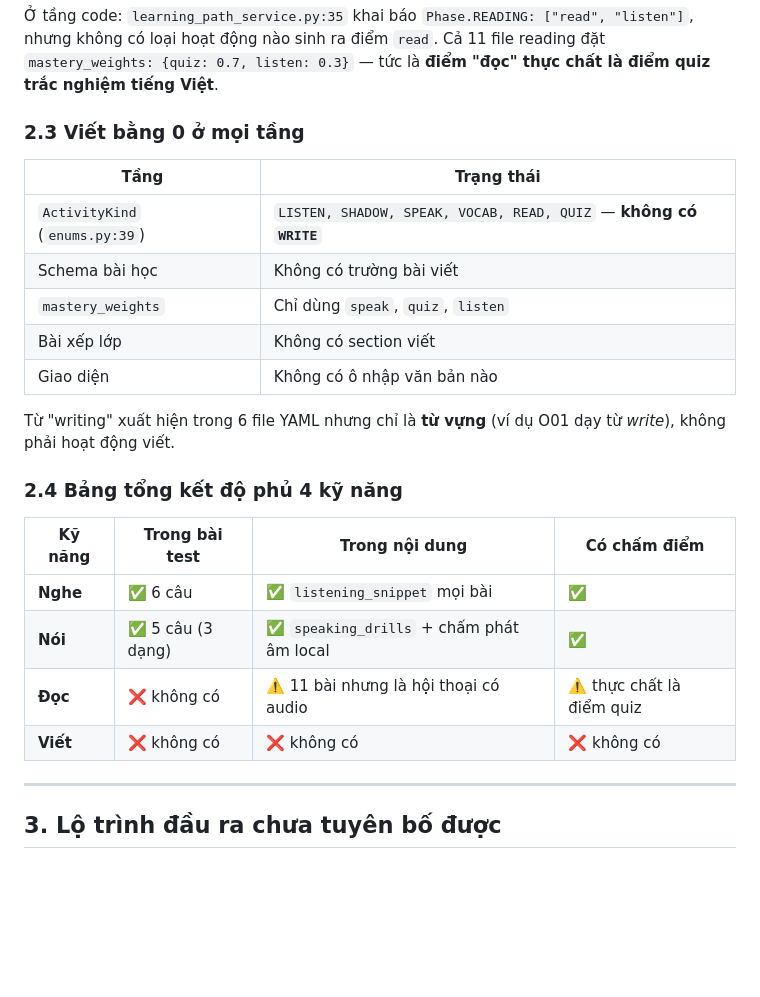
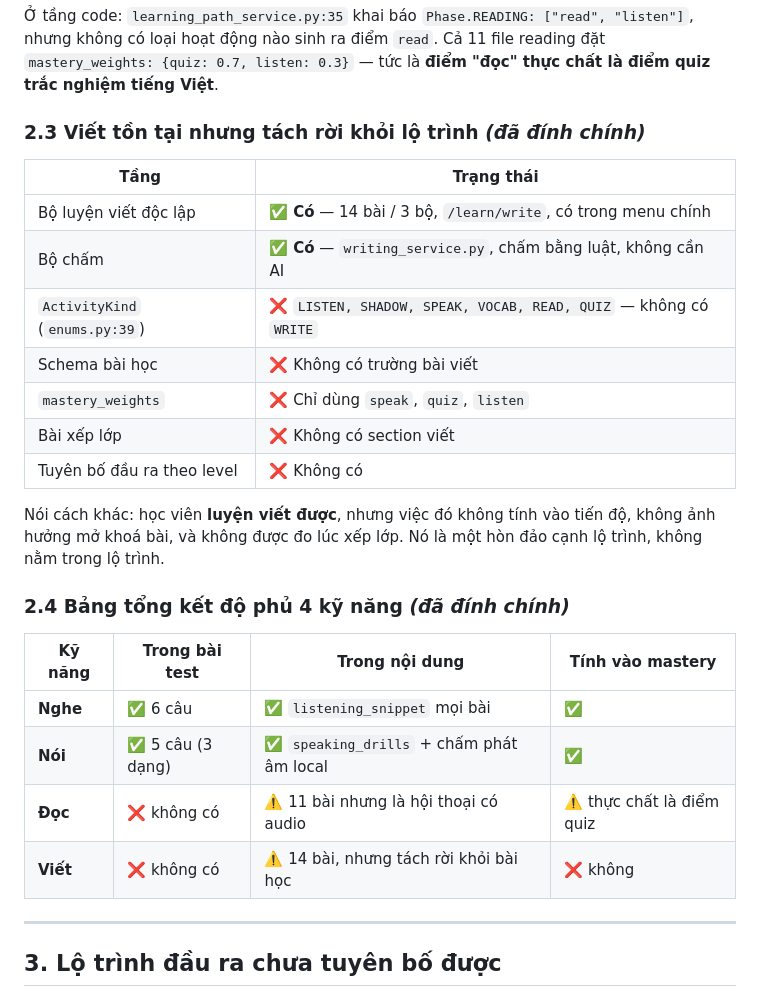
Before and after one commit to hoatrancntt-devops/tienganh_hoanchinh, a Markdown page: plans/reports/assessment-and-level-audit-260721-1114-placement-scoring-four-skills-level-ladder-report.md, the part around one of its changes. Rendered like a GitHub page; blank space fills up the shorter version.

```diff
--- a/plans/reports/assessment-and-level-audit-260721-1114-placement-scoring-four-skills-level-ladder-report.md
+++ b/plans/reports/assessment-and-level-audit-260721-1114-placement-scoring-four-skills-level-ladder-report.md
@@ -164,27 +174,29 @@ từ ngữ cảnh, tốc độ đọc, câu hỏi bằng tiếng Anh.
 loại hoạt động nào sinh ra điểm `read`. Cả 11 file reading đặt `mastery_weights: {quiz: 0.7, listen: 0.3}` —
 tức là **điểm "đọc" thực chất là điểm quiz trắc nghiệm tiếng Việt**.
 
-### 2.3 Viết bằng 0 ở mọi tầng
+### 2.3 Viết tồn tại nhưng tách rời khỏi lộ trình *(đã đính chính)*
 
 | Tầng | Trạng thái |
 |---|---|
-| `ActivityKind` (`enums.py:39`) | `LISTEN, SHADOW, SPEAK, VOCAB, READ, QUIZ` — **không có `WRITE`** |
-| Schema bài học | Không có trường bài viết |
-| `mastery_weights` | Chỉ dùng `speak`, `quiz`, `listen` |
-| Bài xếp lớp | Không có section viết |
-| Giao diện | Không có ô nhập văn bản nào |
+| Bộ luyện viết độc lập | ✅ **Có** — 14 bài / 3 bộ, `/learn/write`, có trong menu chính |
+| Bộ chấm | ✅ **Có** — `writing_service.py`, chấm bằng luật, không cần AI |
+| `ActivityKind` (`enums.py:39`) | ❌ `LISTEN, SHADOW, SPEAK, VOCAB, READ, QUIZ` — không có `WRITE` |
+| Schema bài học | ❌ Không có trường bài viết |
+| `mastery_weights` | ❌ Chỉ dùng `speak`, `quiz`, `listen` |
+| Bài xếp lớp | ❌ Không có section viết |
+| Tuyên bố đầu ra theo level | ❌ Không có |
 
-Từ "writing" xuất hiện trong 6 file YAML nhưng chỉ là **từ vựng** (ví dụ O01 dạy từ *write*), không phải
-hoạt động viết.
+Nói cách khác: học viên **luyện viết được**, nhưng việc đó không tính vào tiến độ, không ảnh hưởng
+mở khoá bài, và không được đo lúc xếp lớp. Nó là một hòn đảo cạnh lộ trình, không nằm trong lộ trình.
 
-### 2.4 Bảng tổng kết độ phủ 4 kỹ năng
+### 2.4 Bảng tổng kết độ phủ 4 kỹ năng *(đã đính chính)*
 
-| Kỹ năng | Trong bài test | Trong nội dung | Có chấm điểm |
+| Kỹ năng | Trong bài test | Trong nội dung | Tính vào mastery |
 |---|---|---|---|
 | **Nghe** | ✅ 6 câu | ✅ `listening_snippet` mọi bài | ✅ |
 | **Nói** | ✅ 5 câu (3 dạng) | ✅ `speaking_drills` + chấm phát âm local | ✅ |
 | **Đọc** | ❌ không có | ⚠️ 11 bài nhưng là hội thoại có audio | ⚠️ thực chất là điểm quiz |
-| **Viết** | ❌ không có | ❌ không có | ❌ không có |
+| **Viết** | ❌ không có | ⚠️ 14 bài, nhưng tách rời khỏi bài học | ❌ không |
 
 ---
 
```
Also changed, not shown: other parts of plans/reports/assessment-and-level-audit-260721-1114-placement-scoring-four-skills-level-ladder-report.md (+13 -3 lines), README.md (+5 -3 lines), docs/khung-level.md (+20 -8 lines).
